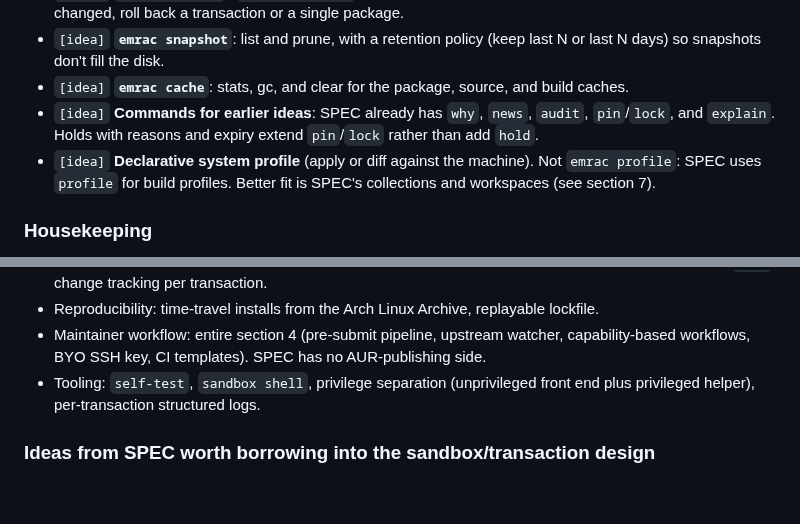
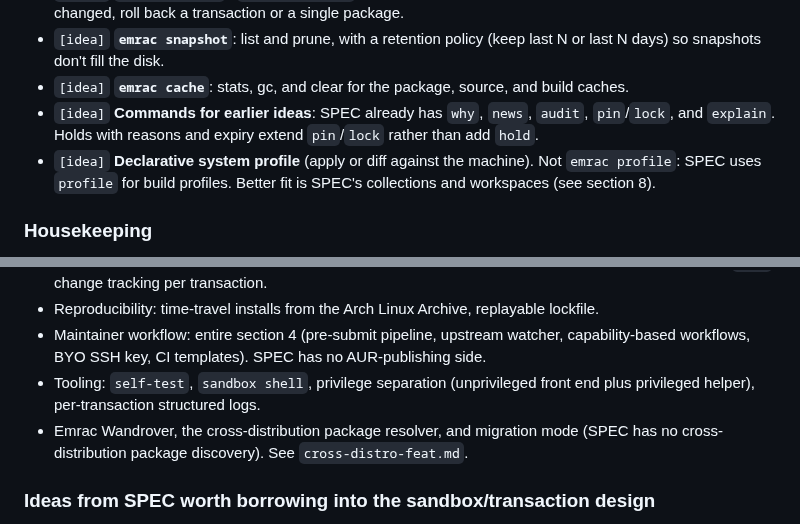
Before and after one commit to pardhuvarmax/emrac, a Markdown page: ideas.md, 2 parts joined by grey strips. Drawn GitHub-style; blank space fills up the shorter version.

```diff
--- a/ideas.md
+++ b/ideas.md
@@ -200,7 +204,7 @@ Command style: flat `emrac <verb>` commands. Maintainer commands stay grouped un
 - `[idea]` **`emrac snapshot`**: list and prune, with a retention policy (keep last N or last N days) so snapshots don't fill the disk.
 - `[idea]` **`emrac cache`**: stats, gc, and clear for the package, source, and build caches.
 - `[idea]` **Commands for earlier ideas**: SPEC already has `why`, `news`, `audit`, `pin`/`lock`, and `explain`. Holds with reasons and expiry extend `pin`/`lock` rather than add `hold`.
-- `[idea]` **Declarative system profile** (apply or diff against the machine). Not `emrac profile`: SPEC uses `profile` for build profiles. Better fit is SPEC's collections and workspaces (see section 7).
+- `[idea]` **Declarative system profile** (apply or diff against the machine). Not `emrac profile`: SPEC uses `profile` for build profiles. Better fit is SPEC's collections and workspaces (see section 8).
 
 ### Housekeeping
 
@@ -273,6 +286,7 @@ Things I noticed while reading the current draft that are worth settling before
 - Reproducibility: time-travel installs from the Arch Linux Archive, replayable lockfile.
 - Maintainer workflow: entire section 4 (pre-submit pipeline, upstream watcher, capability-based workflows, BYO SSH key, CI templates). SPEC has no AUR-publishing side.
 - Tooling: `self-test`, `sandbox shell`, privilege separation (unprivileged front end plus privileged helper), per-transaction structured logs.
+- Emrac Wandrover, the cross-distribution package resolver, and migration mode (SPEC has no cross-distribution package discovery). See `cross-distro-feat.md`.
 
 ### Ideas from SPEC worth borrowing into the sandbox/transaction design
 
```
Also changed, not shown: other parts of ideas.md (+20 -7 lines), cross-distro-feat.md (added, +456 -0 lines).
